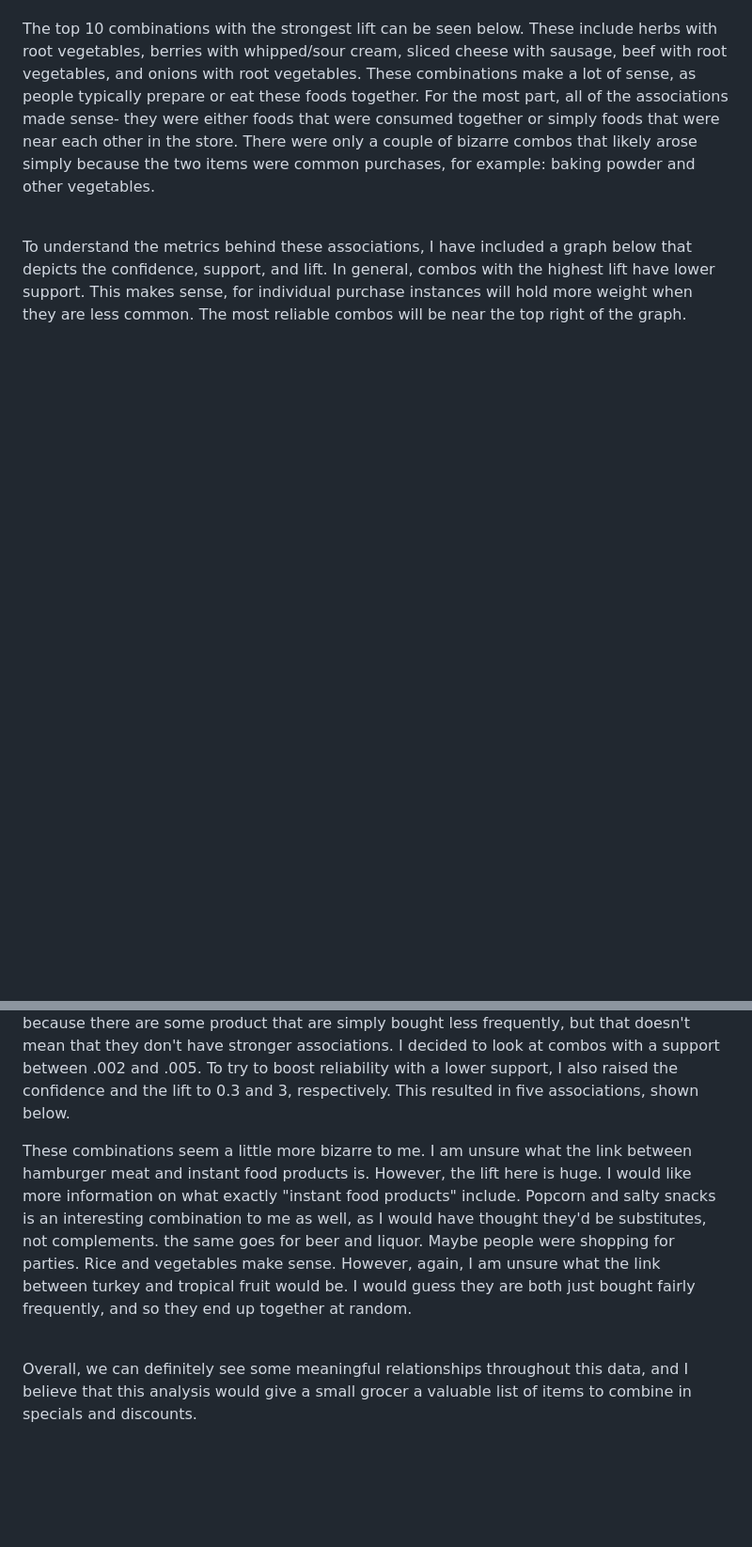
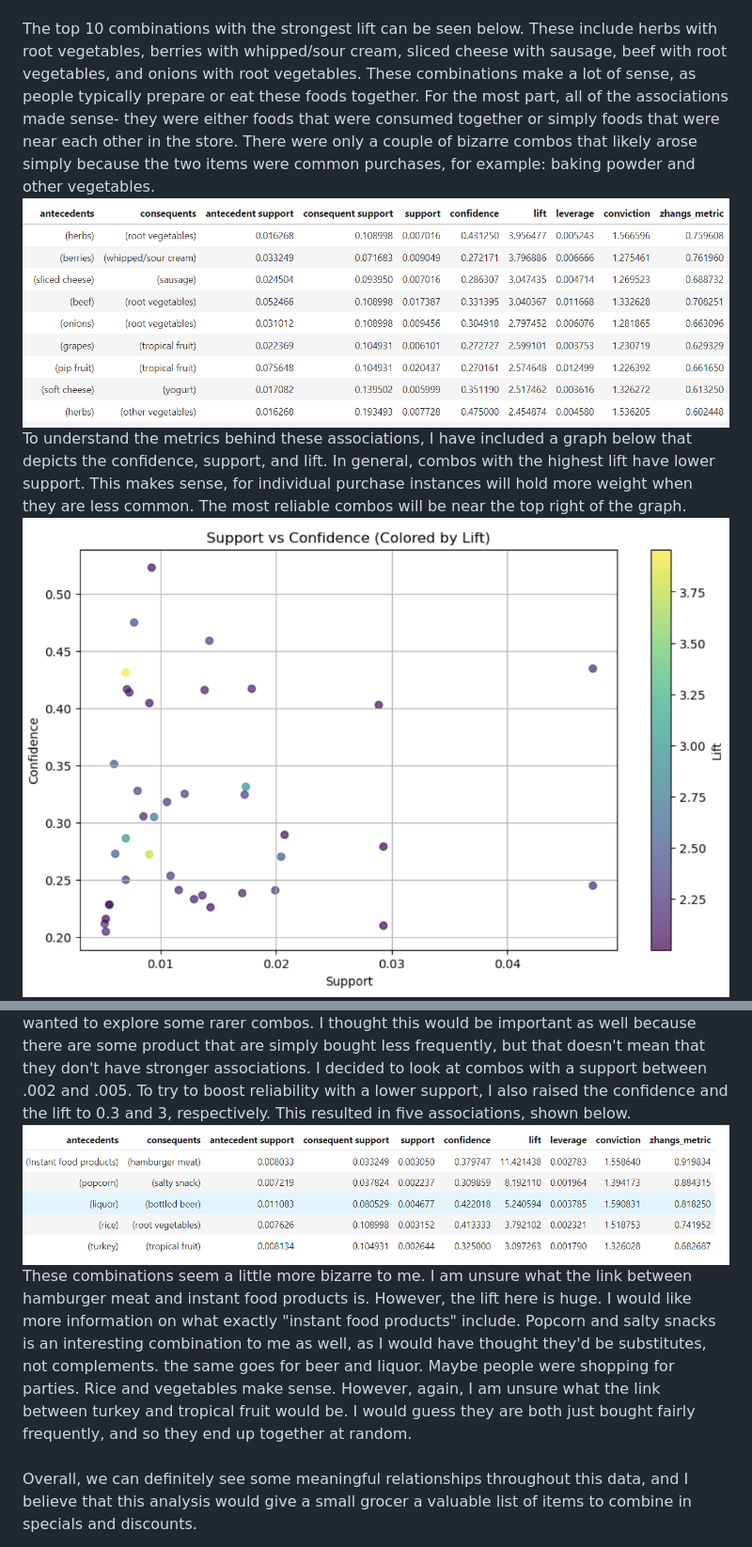
Before and after one commit to lindsaybartol/STA-S380, a Markdown page: README.md, 2 parts joined by grey strips. Shown at 94% size. Rendered like a GitHub page; blank space fills up the shorter version.

```diff
--- a/README.md
+++ b/README.md
@@ -145,7 +145,7 @@ Based on the basic information, I decided to make some assumptions to narrow dow
 <br> Again, to keep things simple, I decided to look at associations between single items. Discounts with two items are most common (as opposed to three or more), and specialty displays can only include so many items, so I decided that this made the most sense.
 <br>Next, I wanted to determine the best support, confidence, and lift. because there is a wide range of products, I wanted to keep the support pretty small. I decided on .005, meaning that the combinations would be present in about 50 baskets (as there were about 10k observations to begin with). This support is fairly small, but I decided that focusing on confidence and lift was more important. I set confidence as .2 so that the consequent is in the basket at least 20% of the time when the antecedent is there. Then for lift, I decided on a lift of 2. If the antecedent is there, the consequent is twice as likely to be there than if the antecedent weren't there. Ultimately, I wanted to emphasize the strength of the relationship over the overall commonality. However, I did;t want to set the confidence and lift too high to where we wouldn't see many associations. I believe this confidence and lift is enough of a tie that if a consumer saw a discount between the two items, it would successfully push them to purchase the two together. These parameters resulted in 40 associations. I decided that this was a good number, as it gives a small grocer a list of associations to use for baseline discounts that could rotate throughout the year. More specific specialty discounts could also be layered on top of these, as grocery stores run a lot of discounts at once, but a smaller list pinpoints the most important relationships.
 <br>The top 10 combinations with the strongest lift can be seen below. These include herbs with root vegetables, berries with whipped/sour cream, sliced cheese with sausage, beef with root vegetables, and onions with root vegetables. These combinations make a lot of sense, as people typically prepare or eat these foods together. For the most part, all of the associations made sense- they were either foods that were consumed together or simply foods that were near each other in the store. There were only a couple of bizarre combos that likely arose simply because the two items were common purchases, for example: baking powder and other vegetables.
-
+![Top 10 Associations](associations_top10.png)
 <br>To understand the metrics behind these associations, I have included a graph below that depicts the confidence, support, and lift. In general, combos with the highest lift have lower support. This makes sense, for individual purchase instances will hold more weight when they are less common. The most reliable combos will be near the top right of the graph.
-
+![Associations Plot](./associations_plot.png)
 Additionally, I have a network graph to depict these associations.
@@ -153,5 +153,4 @@ Additionally, I have a network graph to depict these associations.
 Next, I wanted to explore some rarer combos. I thought this would be important as well because there are some product that are simply bought less frequently, but that doesn't mean that they don't have stronger associations. I decided to look at combos with a support between .002 and .005. To try to boost reliability with a lower support, I also raised the confidence and the lift to 0.3 and 3, respectively. This resulted in five associations, shown below.
-
+![Associations Rare](associations_rare.png)
 These combinations seem a little more bizarre to me. I am unsure what the link between hamburger meat and instant food products is. However, the lift here is huge. I would like more information on what exactly "instant food products" include. Popcorn and salty snacks is an interesting combination to me as well, as I would have thought they'd be substitutes, not complements. the same goes for beer and liquor. Maybe people were shopping for parties. Rice and vegetables make sense. However, again, I am unsure what the link between turkey and tropical fruit would be. I would guess they are both just bought fairly frequently, and so they end up together at random.
-
 <br> Overall, we can definitely see some meaningful relationships throughout this data, and I believe that this analysis would give a small grocer a valuable list of items to combine in specials and discounts.
```
Also changed, not shown: other parts of README.md (+2 -2 lines).
